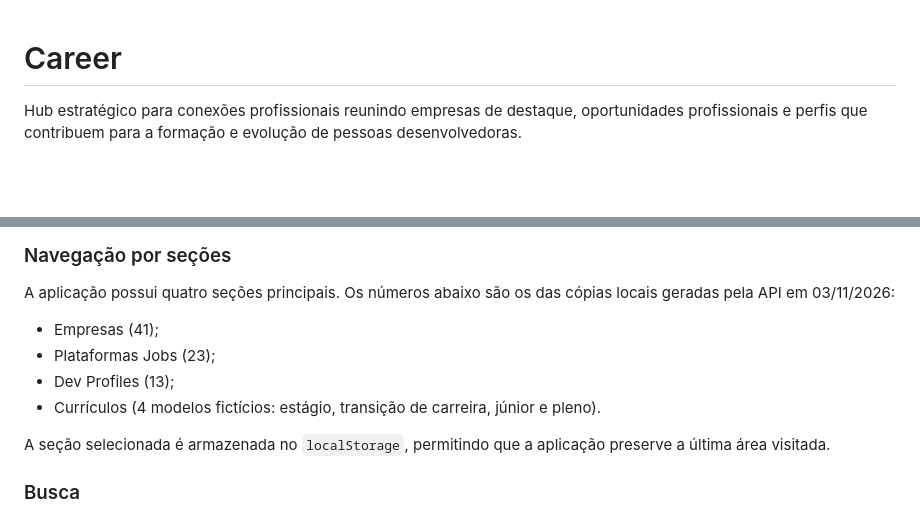
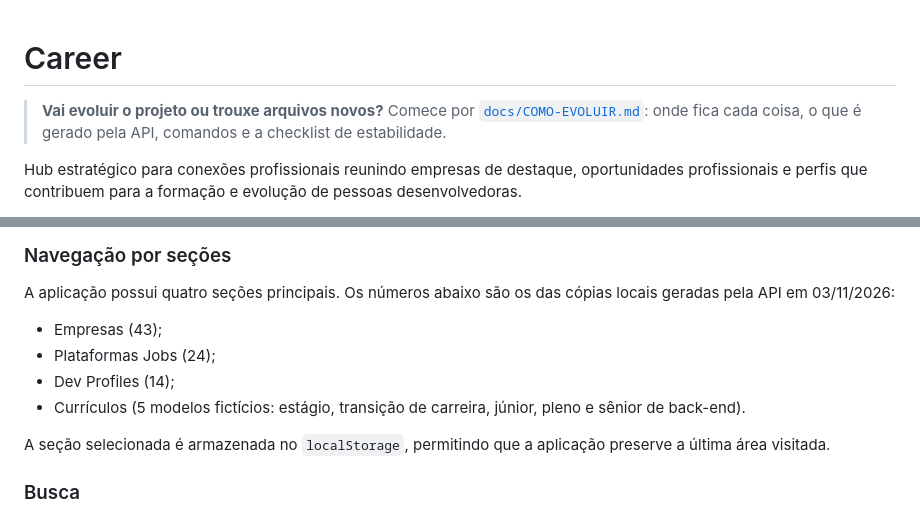
Before and after one commit to douglasabnovato/career, a Markdown page: Readme.md, 2 parts joined by grey strips. Drawn GitHub-style; blank space fills up the shorter version.

Commit message:
docs: guia COMO-EVOLUIR e README com os numeros atuais
Onde fica cada coisa, o que e gerado pela API, comandos e a checklist de estabilidade.

Co-Authored-By: Claude Opus 5.5 <noreply@anthropic.com>

```diff
--- a/Readme.md
+++ b/Readme.md
@@ -1,4 +1,6 @@
 # Career
+
+> **Vai evoluir o projeto ou trouxe arquivos novos?** Comece por [`docs/COMO-EVOLUIR.md`](docs/COMO-EVOLUIR.md): onde fica cada coisa, o que é gerado pela API, comandos e a checklist de estabilidade.
 
 Hub estratégico para conexões profissionais reunindo empresas de destaque, oportunidades profissionais e perfis que contribuem para a formação e evolução de pessoas desenvolvedoras.
 
@@ -29,10 +31,10 @@ O projeto também está integrado ao ecossistema **LearnTECH**, onde a área de
 
 A aplicação possui quatro seções principais. Os números abaixo são os das cópias locais geradas pela API em 03/11/2026:
 
-* Empresas (41);
-* Plataformas Jobs (23);
-* Dev Profiles (13);
-* Currículos (4 modelos fictícios: estágio, transição de carreira, júnior e pleno).
+* Empresas (43);
+* Plataformas Jobs (24);
+* Dev Profiles (14);
+* Currículos (5 modelos fictícios: estágio, transição de carreira, júnior, pleno e sênior de back-end).
 
 A seção selecionada é armazenada no `localStorage`, permitindo que a aplicação preserve a última área visitada.
 
```
Also changed, not shown: docs/COMO-EVOLUIR.md (added, +50 -0 lines).
